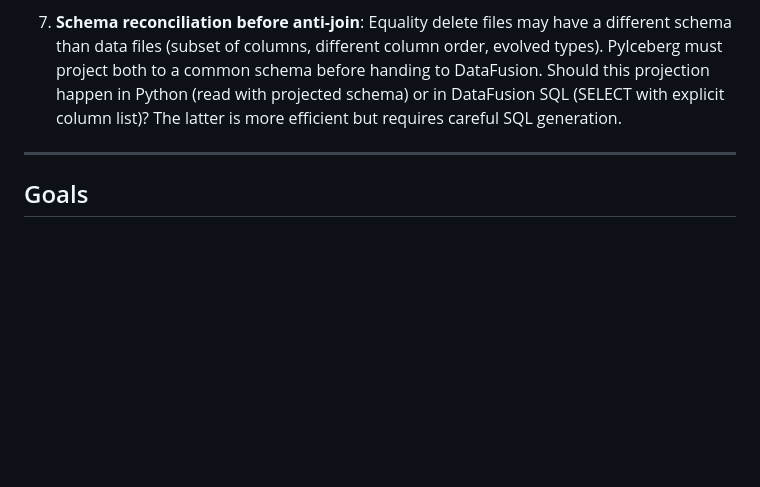
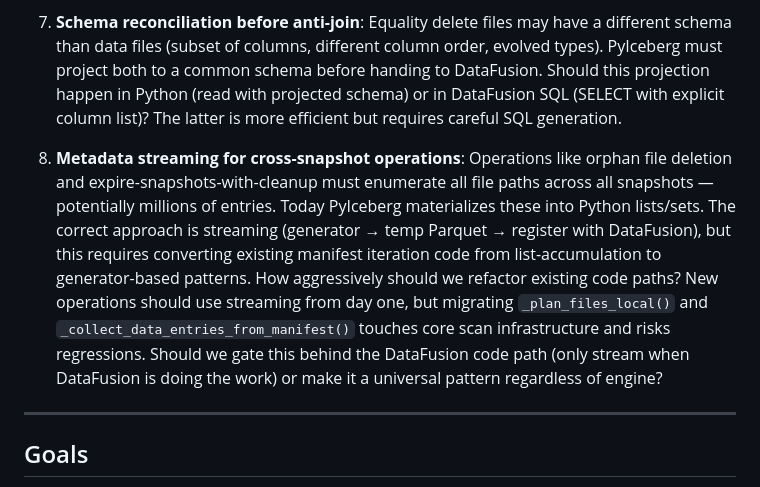
Before and after one commit to qzyu999/iceberg-notes, a Markdown page: pyiceberg_datafusion/support_for_pyiceberg_datafusion_v2.md, the part around the change. Drawn GitHub-style; blank space fills up the shorter version.

Commit message:
Add metadata streaming open question to support doc v2

```diff
--- a/pyiceberg_datafusion/support_for_pyiceberg_datafusion_v2.md
+++ b/pyiceberg_datafusion/support_for_pyiceberg_datafusion_v2.md
@@ -638,6 +638,8 @@ DV compaction reuses the streaming CoW rewrite infrastructure. DVs themselves ar
 
 7. **Schema reconciliation before anti-join**: Equality delete files may have a different schema than data files (subset of columns, different column order, evolved types). PyIceberg must project both to a common schema before handing to DataFusion. Should this projection happen in Python (read with projected schema) or in DataFusion SQL (SELECT with explicit column list)? The latter is more efficient but requires careful SQL generation.
 
+8. **Metadata streaming for cross-snapshot operations**: Operations like orphan file deletion and expire-snapshots-with-cleanup must enumerate all file paths across all snapshots — potentially millions of entries. Today PyIceberg materializes these into Python lists/sets. The correct approach is streaming (generator → temp Parquet → register with DataFusion), but this requires converting existing manifest iteration code from list-accumulation to generator-based patterns. How aggressively should we refactor existing code paths? New operations should use streaming from day one, but migrating `_plan_files_local()` and `_collect_data_entries_from_manifest()` touches core scan infrastructure and risks regressions. Should we gate this behind the DataFusion code path (only stream when DataFusion is doing the work) or make it a universal pattern regardless of engine?
+
 ---
 
 ## Goals
```
